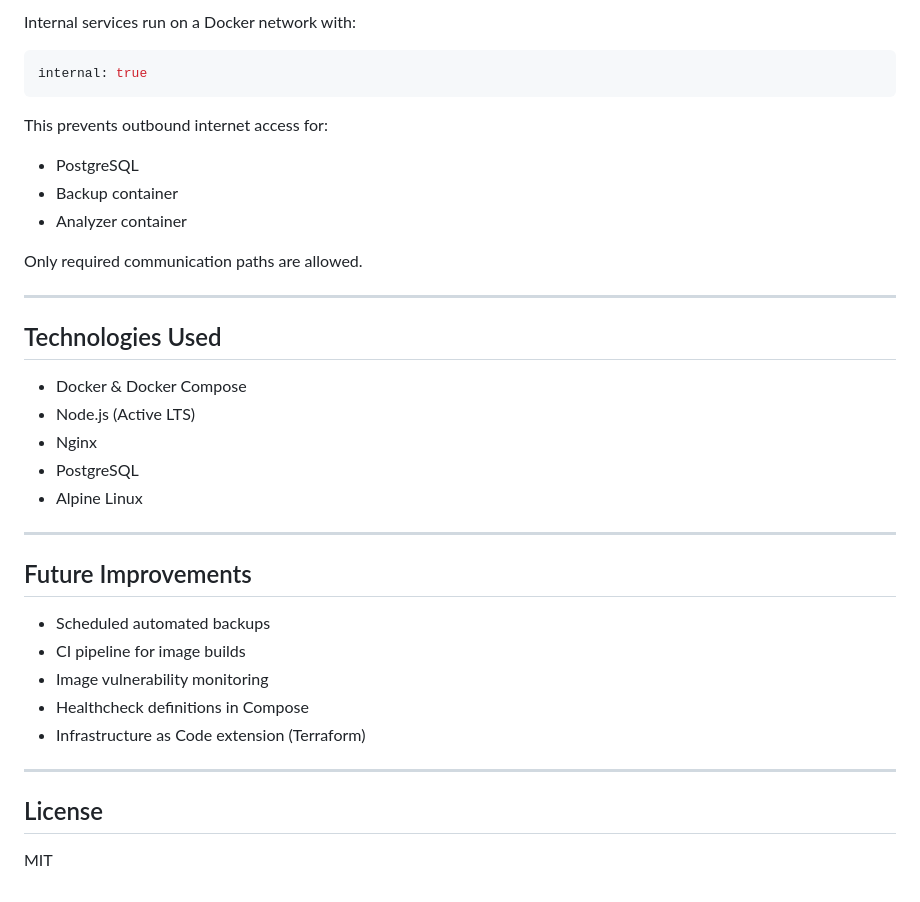
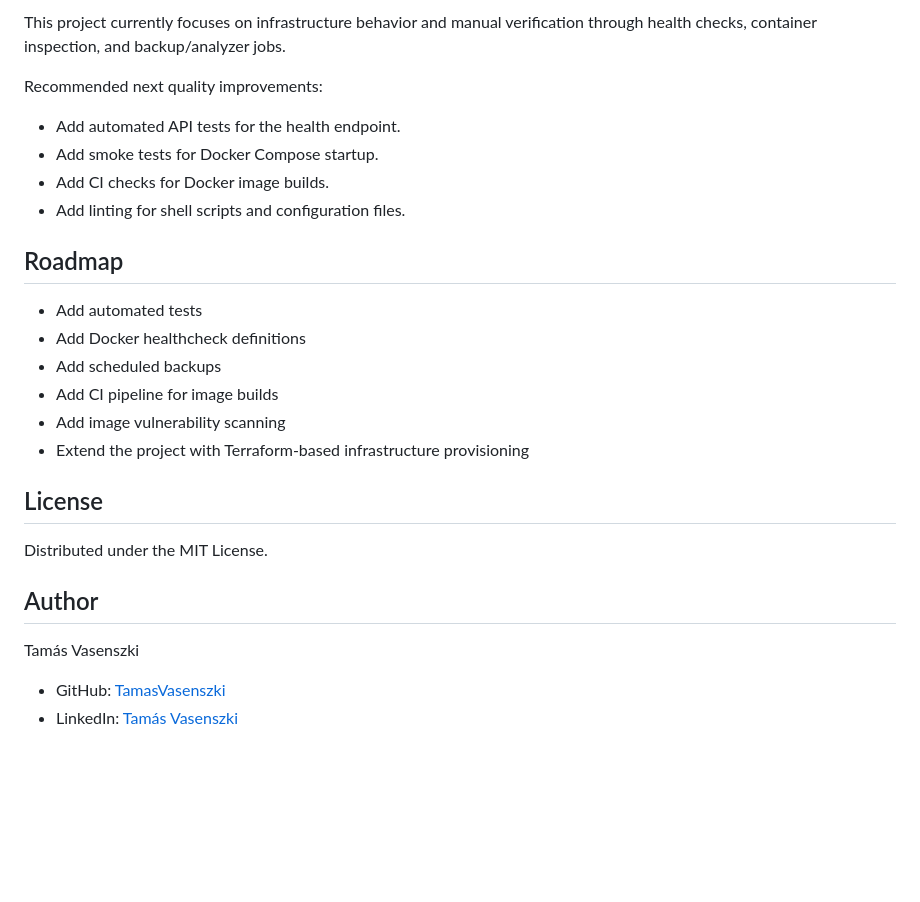
Before and after one commit to TamasVasenszki/docker-compose-architecture-project, a Markdown page: README.md, the part around one of its changes. GitHub-like rendering; blank space fills up the shorter version.

````diff
--- a/README.md
+++ b/README.md
@@ -140,40 +171,29 @@ This container:
 
-Internal services run on a Docker network with:
+This project currently focuses on infrastructure behavior and manual verification through health checks, container inspection, and backup/analyzer jobs.
 
-```yaml
-internal: true
-```
+Recommended next quality improvements:
 
-This prevents outbound internet access for:
+- Add automated API tests for the health endpoint.
+- Add smoke tests for Docker Compose startup.
+- Add CI checks for Docker image builds.
+- Add linting for shell scripts and configuration files.
 
-- PostgreSQL
-- Backup container
-- Analyzer container
+## Roadmap
 
-Only required communication paths are allowed.
-
----
-
-## Technologies Used
-
-- Docker & Docker Compose
-- Node.js (Active LTS)
-- Nginx
-- PostgreSQL
-- Alpine Linux
-
----
-
-## Future Improvements
-
-- Scheduled automated backups
-- CI pipeline for image builds
-- Image vulnerability monitoring
-- Healthcheck definitions in Compose
-- Infrastructure as Code extension (Terraform)
-
----
+- Add automated tests
+- Add Docker healthcheck definitions
+- Add scheduled backups
+- Add CI pipeline for image builds
+- Add image vulnerability scanning
+- Extend the project with Terraform-based infrastructure provisioning
 
 ## License
 
-MIT
+Distributed under the MIT License.
+
+## Author
+
+Tamás Vasenszki
+
+- GitHub: [TamasVasenszki](https://github.com/TamasVasenszki)
+- LinkedIn: [Tamás Vasenszki](https://www.linkedin.com/in/tamasvasenszki)
````
Also changed, not shown: other parts of README.md (+97 -66 lines).
